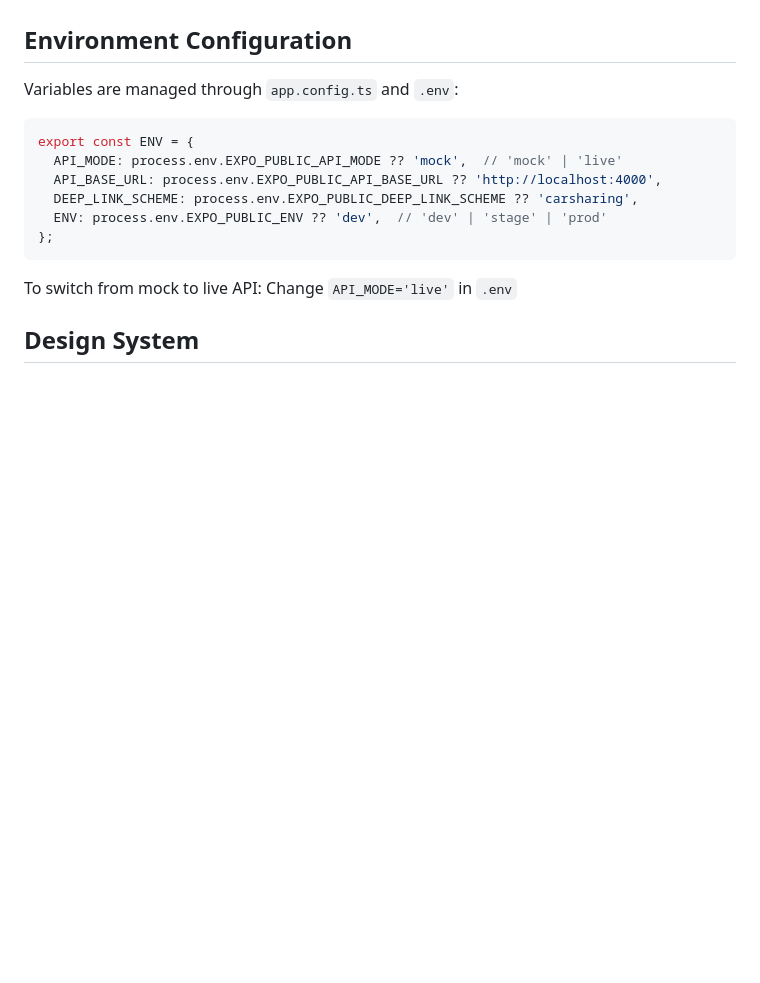
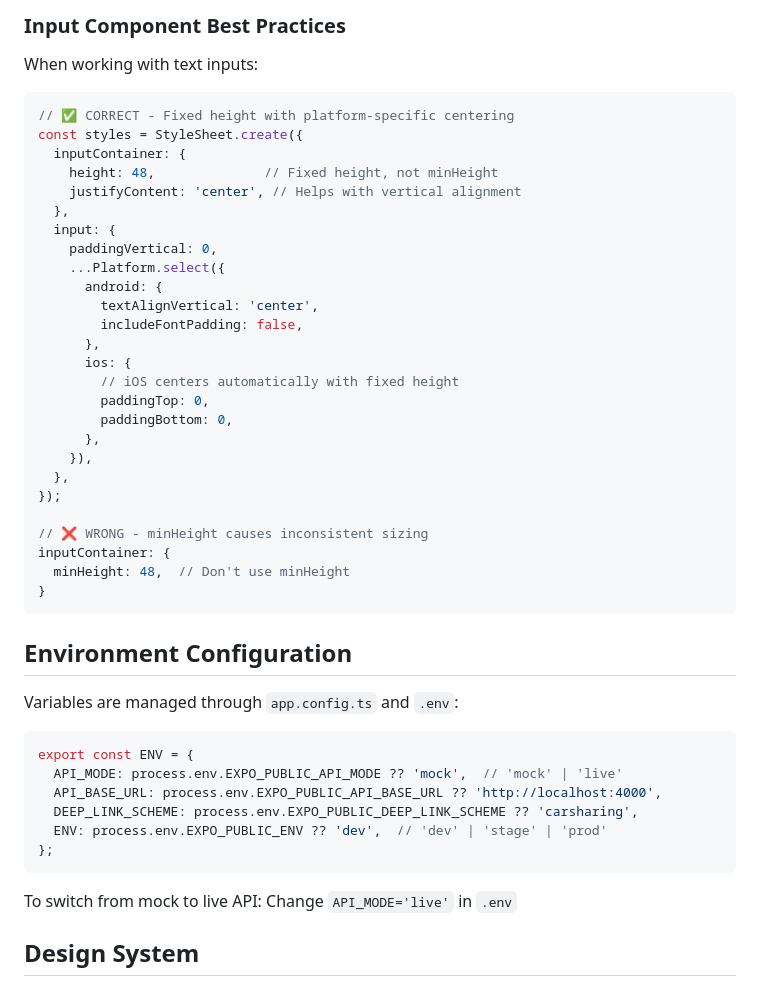
Before and after one commit to trinidadmauricio/carsharing-service-app, a Markdown page: CLAUDE.md, the part around one of its changes. GitHub-like rendering; blank space fills up the shorter version.

````diff
--- a/CLAUDE.md
+++ b/CLAUDE.md
@@ -235,3 +387,35 @@ catch (error) {
+### Input Component Best Practices
+When working with text inputs:
+
+```typescript
+// ✅ CORRECT - Fixed height with platform-specific centering
+const styles = StyleSheet.create({
+  inputContainer: {
+    height: 48,              // Fixed height, not minHeight
+    justifyContent: 'center', // Helps with vertical alignment
+  },
+  input: {
+    paddingVertical: 0,
+    ...Platform.select({
+      android: {
+        textAlignVertical: 'center',
+        includeFontPadding: false,
+      },
+      ios: {
+        // iOS centers automatically with fixed height
+        paddingTop: 0,
+        paddingBottom: 0,
+      },
+    }),
+  },
+});
+
+// ❌ WRONG - minHeight causes inconsistent sizing
+inputContainer: {
+  minHeight: 48,  // Don't use minHeight
+}
+```
+
 ## Environment Configuration
 
 Variables are managed through `app.config.ts` and `.env`:
````
Also changed, not shown: other parts of CLAUDE.md (+152 -0 lines).
